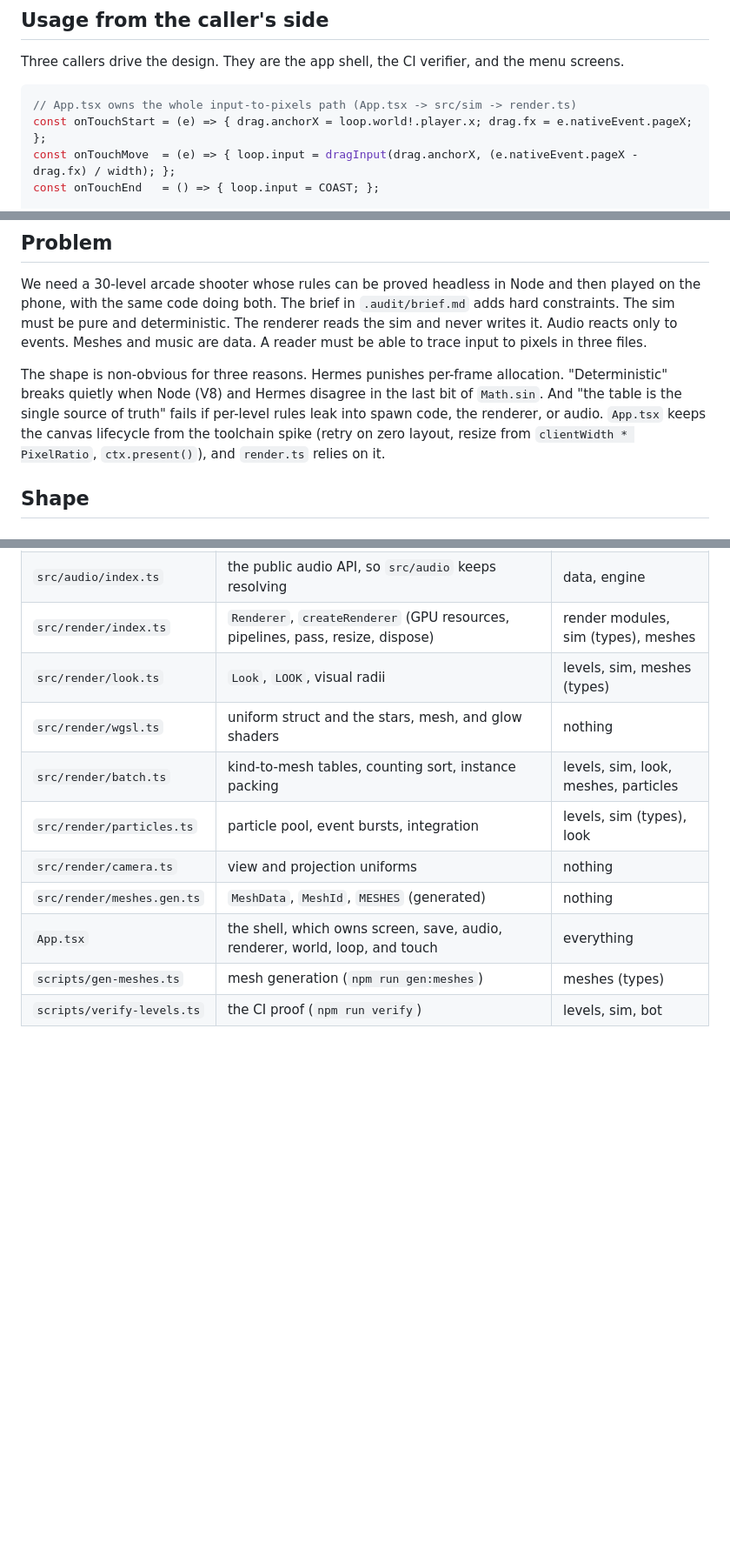
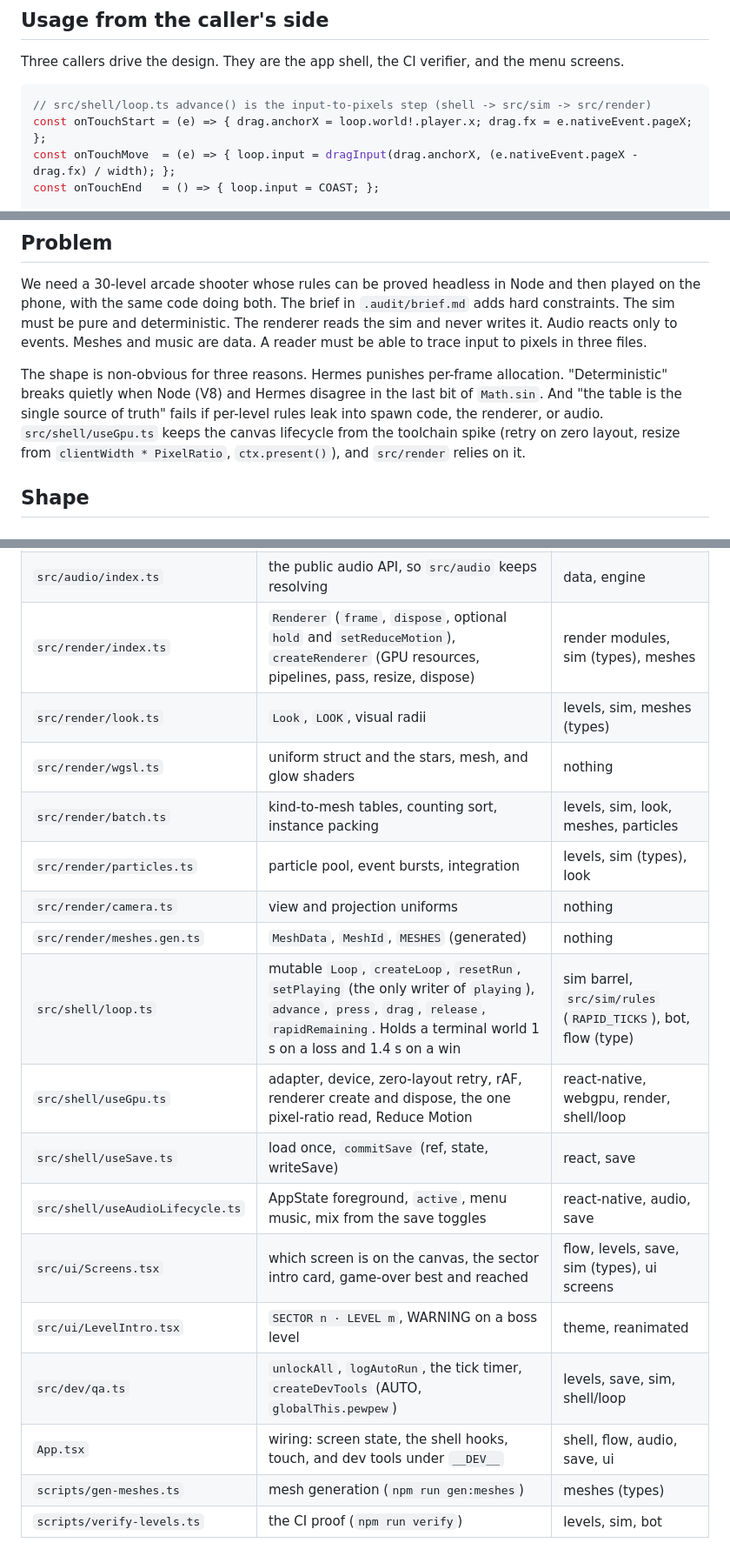
Before and after one commit to Stringsaeed/pewpew, a Markdown page: docs/architecture.md, 3 parts joined by grey strips. Shown at 87% size. Rendered like a GitHub page; blank space fills up the shorter version.

Commit message:
Document the shell modules in the architecture map
The map still said App.tsx owned the loop, the canvas, and the screens.

Co-Authored-By: Claude Fable 5.1 <noreply@anthropic.com>
Co-authored-by: Cursor <cursoragent@cursor.com>

````diff
--- a/docs/architecture.md
+++ b/docs/architecture.md
@@ -7,7 +7,7 @@ The level is a compiled track and the world is a flat pool. This document explai
 Three callers drive the design. They are the app shell, the CI verifier, and the menu screens.
 
 ```ts
-// App.tsx owns the whole input-to-pixels path (App.tsx -> src/sim -> render.ts)
+// src/shell/loop.ts advance() is the input-to-pixels step (shell -> src/sim -> src/render)
 const onTouchStart = (e) => { drag.anchorX = loop.world!.player.x; drag.fx = e.nativeEvent.pageX; };
 const onTouchMove  = (e) => { loop.input = dragInput(drag.anchorX, (e.nativeEvent.pageX - drag.fx) / width); };
 const onTouchEnd   = () => { loop.input = COAST; };
@@ -46,7 +46,7 @@ for (const spec of LEVELS) {
 
 We need a 30-level arcade shooter whose rules can be proved headless in Node and then played on the phone, with the same code doing both. The brief in `.audit/brief.md` adds hard constraints. The sim must be pure and deterministic. The renderer reads the sim and never writes it. Audio reacts only to events. Meshes and music are data. A reader must be able to trace input to pixels in three files.
 
-The shape is non-obvious for three reasons. Hermes punishes per-frame allocation. "Deterministic" breaks quietly when Node (V8) and Hermes disagree in the last bit of `Math.sin`. And "the table is the single source of truth" fails if per-level rules leak into spawn code, the renderer, or audio. `App.tsx` keeps the canvas lifecycle from the toolchain spike (retry on zero layout, resize from `clientWidth * PixelRatio`, `ctx.present()`), and `render.ts` relies on it.
+The shape is non-obvious for three reasons. Hermes punishes per-frame allocation. "Deterministic" breaks quietly when Node (V8) and Hermes disagree in the last bit of `Math.sin`. And "the table is the single source of truth" fails if per-level rules leak into spawn code, the renderer, or audio. `src/shell/useGpu.ts` keeps the canvas lifecycle from the toolchain spike (retry on zero layout, resize from `clientWidth * PixelRatio`, `ctx.present()`), and `src/render` relies on it.
 
 ## Shape
 
@@ -74,14 +74,21 @@ Internals stay unexported, so nothing outside a module can import them. Audio is
 | `src/audio/data.ts` | `PATCHES`, `SFX`, `SONGS`, `EVENT_SFX` (data) | levels, sim (types) |
 | `src/audio/engine.ts` | `AudioEngine`, `createAudio` (the synth engine, sequencer, voice caps, music state) | sim (types), audio data |
 | `src/audio/index.ts` | the public audio API, so `src/audio` keeps resolving | data, engine |
-| `src/render/index.ts` | `Renderer`, `createRenderer` (GPU resources, pipelines, pass, resize, dispose) | render modules, sim (types), meshes |
+| `src/render/index.ts` | `Renderer` (`frame`, `dispose`, optional `hold` and `setReduceMotion`), `createRenderer` (GPU resources, pipelines, pass, resize, dispose) | render modules, sim (types), meshes |
 | `src/render/look.ts` | `Look`, `LOOK`, visual radii | levels, sim, meshes (types) |
 | `src/render/wgsl.ts` | uniform struct and the stars, mesh, and glow shaders | nothing |
 | `src/render/batch.ts` | kind-to-mesh tables, counting sort, instance packing | levels, sim, look, meshes, particles |
 | `src/render/particles.ts` | particle pool, event bursts, integration | levels, sim (types), look |
 | `src/render/camera.ts` | view and projection uniforms | nothing |
 | `src/render/meshes.gen.ts` | `MeshData`, `MeshId`, `MESHES` (generated) | nothing |
-| `App.tsx` | the shell, which owns screen, save, audio, renderer, world, loop, and touch | everything |
+| `src/shell/loop.ts` | mutable `Loop`, `createLoop`, `resetRun`, `setPlaying` (the only writer of `playing`), `advance`, `press`, `drag`, `release`, `rapidRemaining`. Holds a terminal world 1 s on a loss and 1.4 s on a win | sim barrel, `src/sim/rules` (`RAPID_TICKS`), bot, flow (type) |
+| `src/shell/useGpu.ts` | adapter, device, zero-layout retry, rAF, renderer create and dispose, the one pixel-ratio read, Reduce Motion | react-native, webgpu, render, shell/loop |
+| `src/shell/useSave.ts` | load once, `commitSave` (ref, state, writeSave) | react, save |
+| `src/shell/useAudioLifecycle.ts` | AppState foreground, `active`, menu music, mix from the save toggles | react-native, audio, save |
+| `src/ui/Screens.tsx` | which screen is on the canvas, the sector intro card, game-over best and reached | flow, levels, save, sim (types), ui screens |
+| `src/ui/LevelIntro.tsx` | `SECTOR n · LEVEL m`, WARNING on a boss level | theme, reanimated |
+| `src/dev/qa.ts` | `unlockAll`, `logAutoRun`, the tick timer, `createDevTools` (AUTO, `globalThis.pewpew`) | levels, save, sim, shell/loop |
+| `App.tsx` | wiring: screen state, the shell hooks, touch, and dev tools under `__DEV__` | shell, flow, audio, save, ui |
 | `scripts/gen-meshes.ts` | mesh generation (`npm run gen:meshes`) | meshes (types) |
 | `scripts/verify-levels.ts` | the CI proof (`npm run verify`) | levels, sim, bot |
 
````
Also changed, not shown: other parts of docs/architecture.md (+1 -1 lines).
